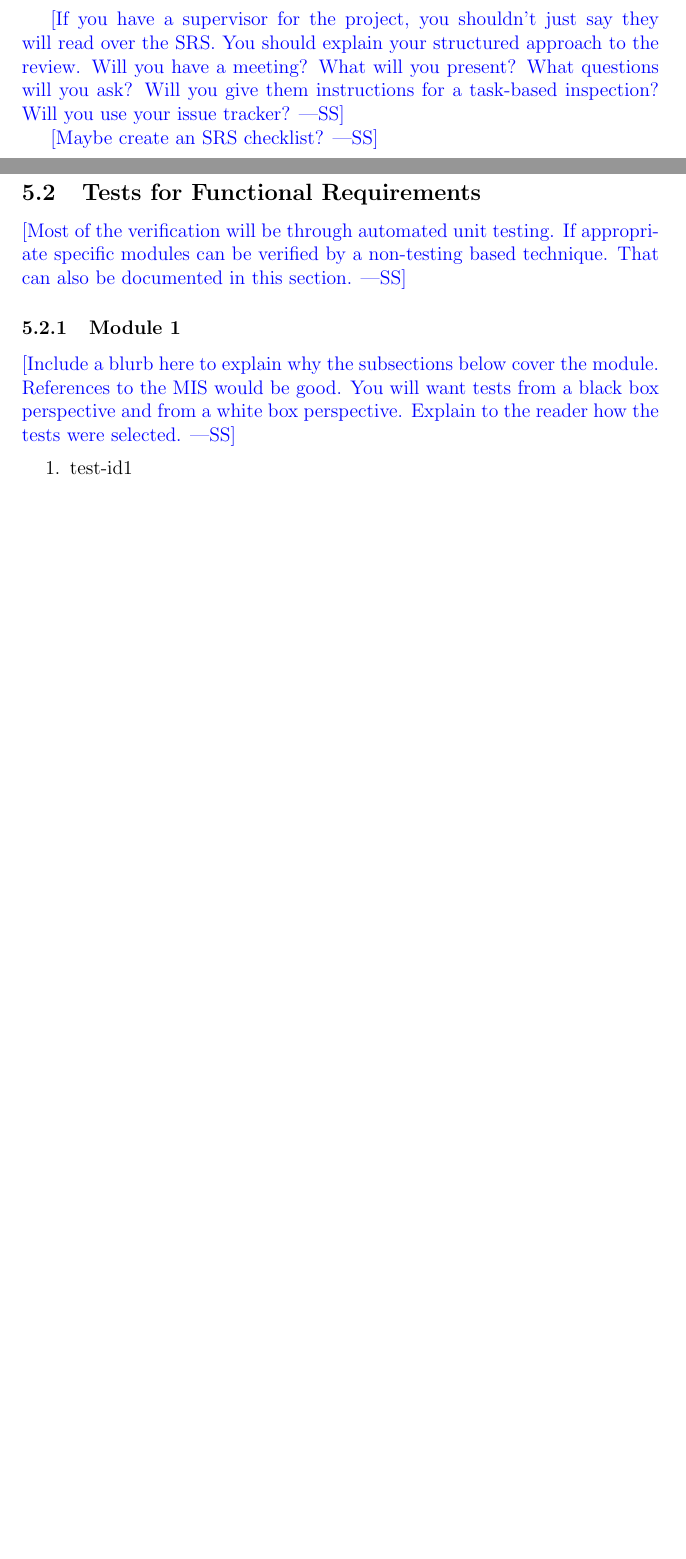
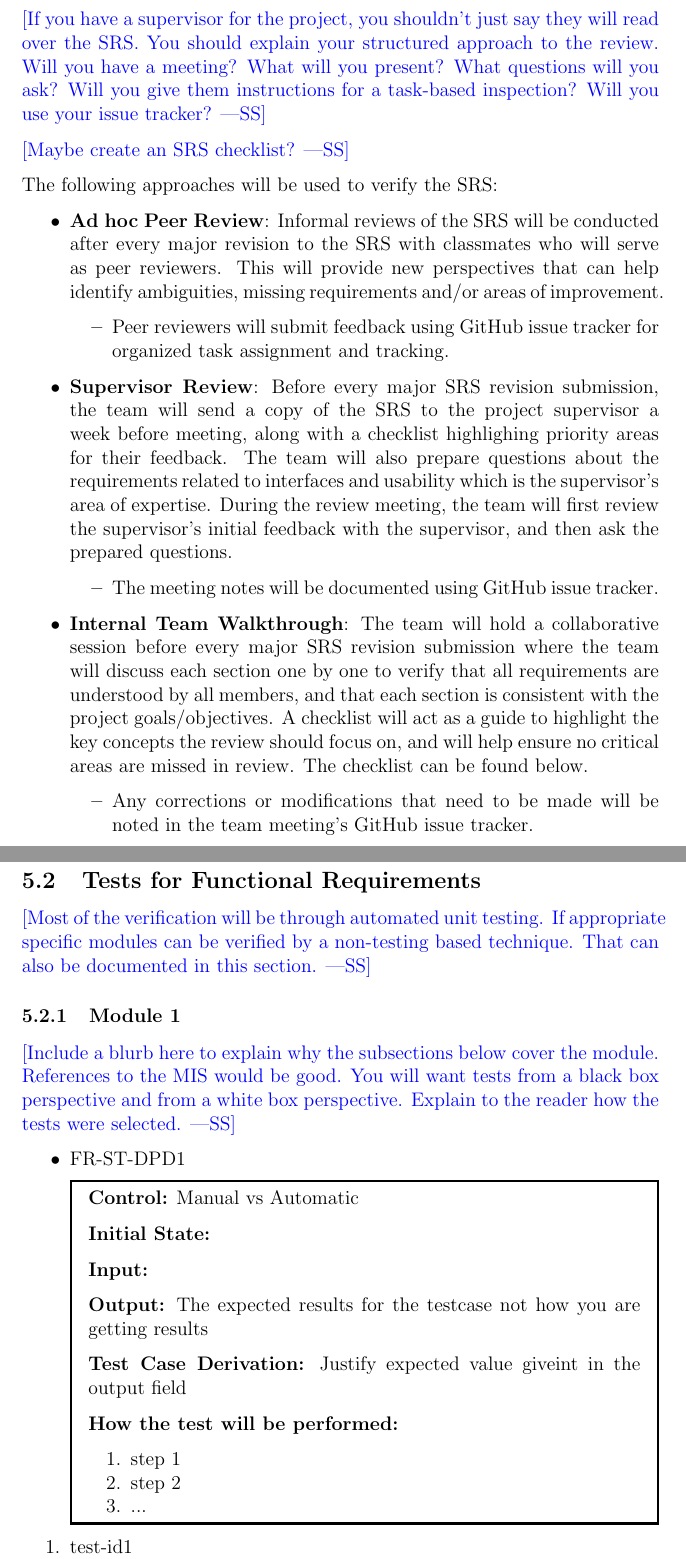
Before and after one commit to parishanizam/TeleHealth, a LaTeX document (docs/VnVPlan/VnVPlan.tex): two parts of pages 8 and 13 of 17 before the commit and two parts of pages 8 and 14 of 18 after it, joined at a grey line, cut so that both start at the same text, the shorter picture padded with empty space. Compiled offline with pdfLaTeX.

Commit message:
Started Section 3.2 of VnV Plan

```diff
--- a/docs/VnVPlan/VnVPlan.tex
+++ b/docs/VnVPlan/VnVPlan.tex
@@ -11,6 +11,15 @@
     urlcolor=blue
 }
 \usepackage[round]{natbib}
+\usepackage[none]{hyphenat}
+\usepackage{amssymb}
+\usepackage{enumitem}
+\usepackage[many]{tcolorbox}
+\usepackage{mdframed}
+\usepackage{parskip}
+\usepackage{longtable}
+\usepackage{float}
+\usepackage{diagbox}
 
 \input{../Comments}
 \input{../Common}
@@ -165,6 +174,34 @@ issue tracker?}
 
 \wss{Maybe create an SRS checklist?}
 
+The following approaches will be used to verify the SRS:
+
+\begin{itemize}
+  \item \textbf{Ad hoc Peer Review}: Informal reviews of the SRS will be conducted after every major revision
+  to the SRS with classmates who will serve as peer reviewers. This will provide new perspectives that can
+  help identify ambiguities, missing requirements and/or areas of improvement.
+  \begin{itemize}
+    \item Peer reviewers will submit feedback using GitHub issue tracker for organized task assignment and tracking.
+  \end{itemize}
+  \item \textbf{Supervisor Review}: Before every major SRS revision submission, the team will
+  send a copy of the SRS to the project supervisor a week before meeting, along with a checklist highlighing
+  priority areas for their feedback. The team will also prepare questions about the requirements related to
+  interfaces and usability which is the supervisor's area of expertise. During the review meeting, the team will
+  first review the supervisor's initial feedback with the supervisor, and then ask the prepared questions.
+  \begin{itemize}
+    \item The meeting notes will be documented using GitHub issue tracker.
+  \end{itemize}
+  \item \textbf{Internal Team Walkthrough}: The team will hold a collaborative session
+  before every major SRS revision submission where the team will discuss each section one
+  by one to verify that all requirements are understood by all members, and that each section
+  is consistent with the project goals/objectives. A checklist will act as a guide to highlight the key concepts
+  the review should focus on, and will help ensure no critical areas are missed in review. The checklist can be found
+  below.
+  \begin{itemize}
+    \item Any corrections or modifications that need to be made will be noted in the team
+    meeting's GitHub issue tracker.
+  \end{itemize}
+\end{itemize}
 \subsection{Design Verification Plan}
 
 \wss{Plans for design verification}
@@ -394,6 +431,25 @@ needs to be well-documented, with meaningful names for all of the tests.}
   perspective and from a white box perspective.  Explain to the reader how the
   tests were selected.}
 
+\begin{itemize}
+  \begin{item}
+      FR-ST-DPD1
+      \begin{mdframed}[linewidth=0.5mm]
+          \textbf{Control:} Manual vs Automatic \par
+          \textbf{Initial State:}  \par
+          \textbf{Input:}  \par
+          \textbf{Output:} The expected results for the testcase not how you are getting results\par
+          \textbf{Test Case Derivation:} Justify expected value giveint in the output field \par
+          \textbf{How the test will be performed:}
+          \begin{enumerate}[noitemsep]
+            \item step 1
+            \item step 2
+            \item ...
+          \end{enumerate}
+      \end{mdframed}
+  \end{item}
+\end{itemize}
+
 \begin{enumerate}
 
 \item{test-id1\\}
```
Also changed, not shown: docs/VnVPlan/VnVPlan.pdf.
